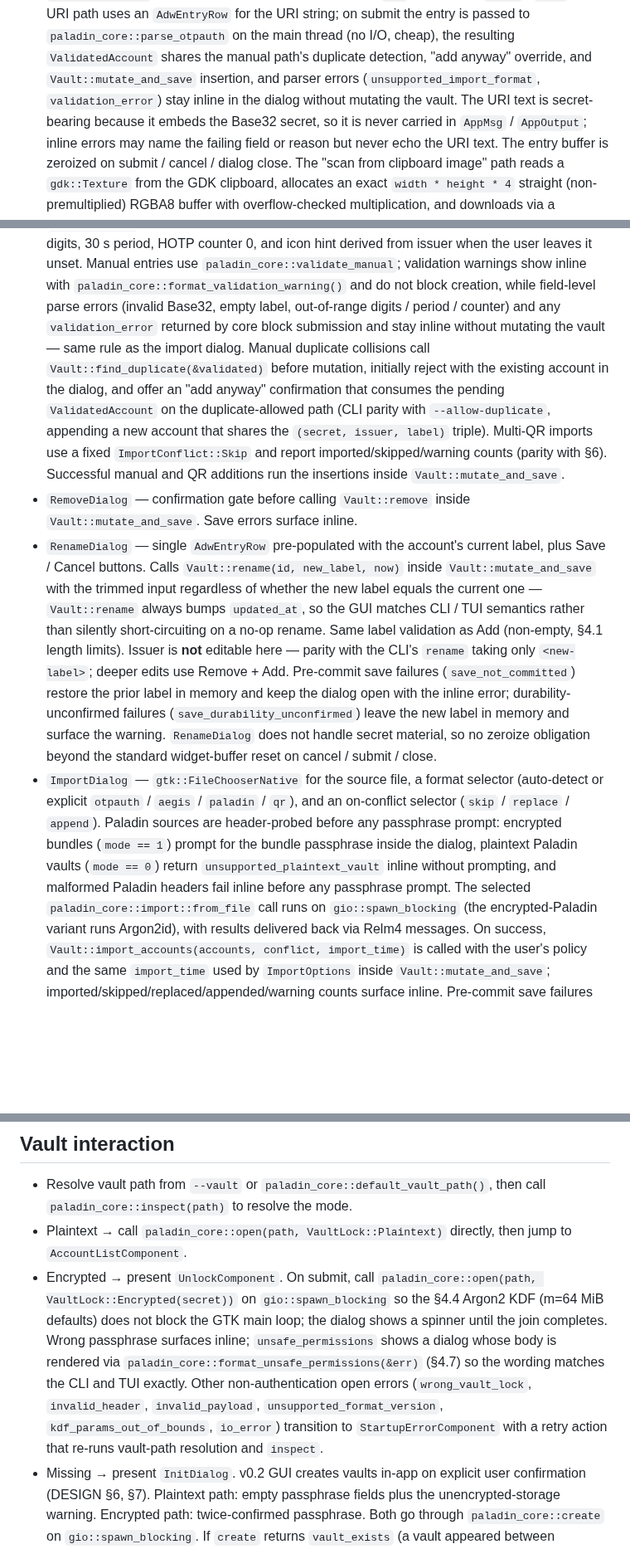
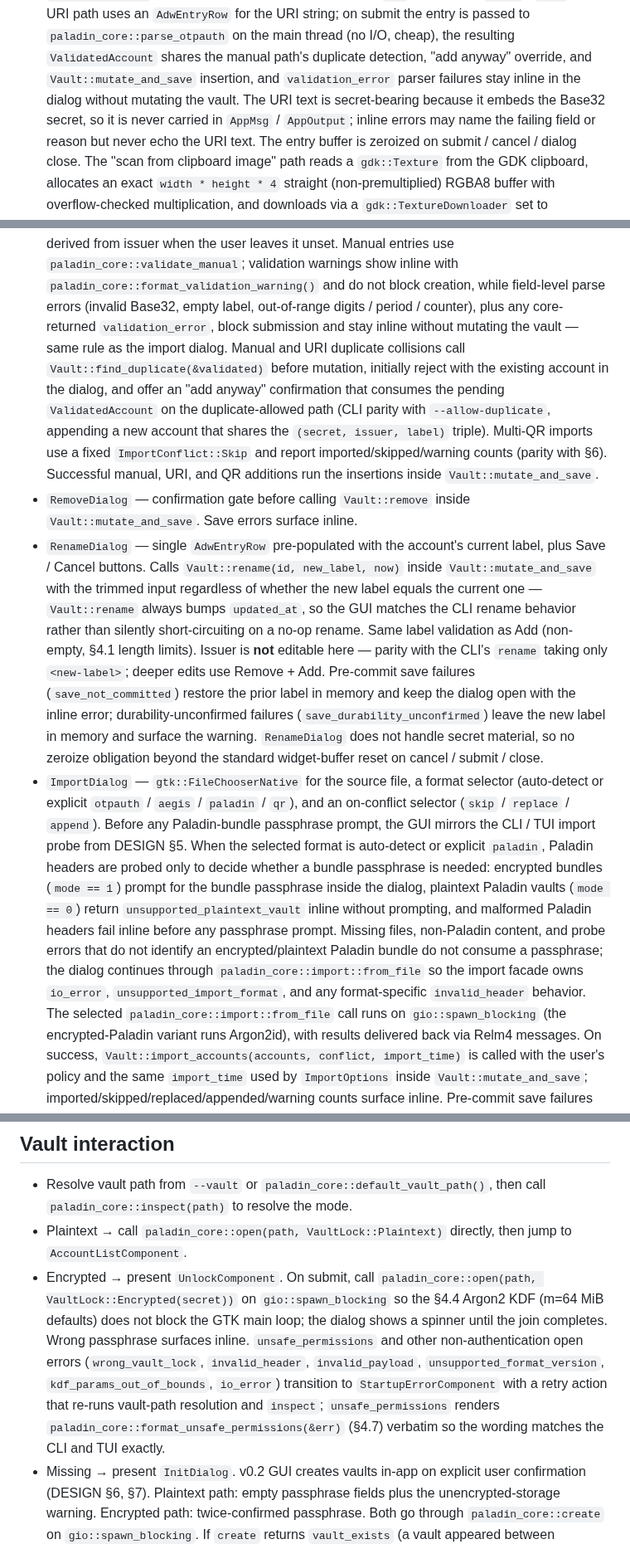
Before and after one commit to FreedomBen/paladin-auth, a Markdown page: IMPLEMENTATION_PLAN_04_GTK.md, 3 parts joined by grey strips. Shown at 83% size. Drawn GitHub-style; blank space fills up the shorter version.

Commit message:
Tighten GTK implementation plan review notes
Clarify the GTK plan where it drifted from the shared design and sibling plans.

- Keep otpauth paste errors aligned with parse_otpauth.
- Match the Paladin import pre-prompt probe to CLI and TUI behavior.
- Route unsafe open failures through StartupErrorComponent.
- Use valid per-field Cargo workspace metadata inheritance.
- Correct rename parity wording to describe the CLI-matching behavior.

```diff
--- a/IMPLEMENTATION_PLAN_04_GTK.md
+++ b/IMPLEMENTATION_PLAN_04_GTK.md
@@ -171,10 +171,10 @@ inclusion.
   the entry is passed to `paladin_core::parse_otpauth` on the main
   thread (no I/O, cheap), the resulting `ValidatedAccount` shares the
   manual path's duplicate detection, "add anyway" override, and
-  `Vault::mutate_and_save` insertion, and parser errors
-  (`unsupported_import_format`, `validation_error`) stay inline in the
-  dialog without mutating the vault. The URI text is secret-bearing because
-  it embeds the Base32 secret, so it is never carried in `AppMsg` /
+  `Vault::mutate_and_save` insertion, and `validation_error` parser failures
+  stay inline in the dialog without mutating the vault. The URI text is
+  secret-bearing because it embeds the Base32 secret, so it is never carried
+  in `AppMsg` /
   `AppOutput`; inline errors may name the failing field or reason but never
   echo the URI text. The entry buffer is zeroized on submit / cancel /
   dialog close. The "scan from clipboard image" path reads
@@ -195,9 +195,9 @@ inclusion.
   `paladin_core::validate_manual`; validation warnings show inline with
   `paladin_core::format_validation_warning()` and do
   not block creation, while field-level parse errors (invalid Base32,
-  empty label, out-of-range digits / period / counter) and any
-  `validation_error` returned by core block submission and stay inline
-  without mutating the vault — same rule as the import dialog. Manual
+  empty label, out-of-range digits / period / counter), plus any
+  core-returned `validation_error`, block submission and stay inline
+  without mutating the vault — same rule as the import dialog. Manual and URI
   duplicate collisions call
   `Vault::find_duplicate(&validated)` before mutation, initially reject with
   the existing account in the dialog, and offer an "add anyway" confirmation
@@ -205,7 +205,7 @@ inclusion.
   (CLI parity with `--allow-duplicate`, appending a new account that shares the
   `(secret, issuer, label)` triple). Multi-QR imports use a fixed
   `ImportConflict::Skip` and report imported/skipped/warning counts (parity
-  with §6). Successful manual and QR additions run the insertions inside
+  with §6). Successful manual, URI, and QR additions run the insertions inside
   `Vault::mutate_and_save`.
 - `RemoveDialog` — confirmation gate before calling `Vault::remove` inside
   `Vault::mutate_and_save`. Save errors surface inline.
@@ -214,7 +214,7 @@ inclusion.
   `Vault::rename(id, new_label, now)` inside `Vault::mutate_and_save`
   with the trimmed input regardless of whether the new label equals
   the current one — `Vault::rename` always bumps `updated_at`, so the
-  GUI matches CLI / TUI semantics rather than silently short-circuiting
+  GUI matches the CLI rename behavior rather than silently short-circuiting
   on a no-op rename. Same label validation as Add (non-empty,
   §4.1 length limits). Issuer is **not** editable here — parity with
   the CLI's `rename` taking only `<new-label>`; deeper edits use
@@ -229,12 +229,19 @@ inclusion.
 - `ImportDialog` — `gtk::FileChooserNative` for the source file, a format
   selector (auto-detect or explicit `otpauth` / `aegis` / `paladin` /
   `qr`), and an on-conflict selector (`skip` / `replace` / `append`).
-  Paladin sources are header-probed before any passphrase prompt: encrypted
-  bundles (`mode == 1`) prompt for the bundle passphrase inside the dialog,
-  plaintext Paladin vaults (`mode == 0`) return
-  `unsupported_plaintext_vault` inline without prompting, and malformed
-  Paladin headers fail inline before any passphrase prompt. The
-  selected `paladin_core::import::from_file` call runs on
+  Before any Paladin-bundle passphrase prompt, the GUI mirrors the CLI / TUI
+  import probe from DESIGN §5. When the selected format is auto-detect or
+  explicit `paladin`, Paladin headers are probed only to decide whether a
+  bundle passphrase is needed: encrypted bundles (`mode == 1`) prompt for
+  the bundle passphrase inside the dialog, plaintext Paladin vaults
+  (`mode == 0`) return `unsupported_plaintext_vault` inline without
+  prompting, and malformed Paladin headers fail inline before any passphrase
+  prompt. Missing files, non-Paladin content, and probe errors that do not
+  identify an encrypted/plaintext Paladin bundle do not consume a passphrase;
+  the dialog continues through `paladin_core::import::from_file` so the
+  import facade owns `io_error`, `unsupported_import_format`, and any
+  format-specific `invalid_header` behavior. The selected
+  `paladin_core::import::from_file` call runs on
   `gio::spawn_blocking` (the encrypted-Paladin variant runs Argon2id),
   with results delivered back via Relm4 messages. On success,
   `Vault::import_accounts(accounts, conflict, import_time)` is called with
@@ -372,14 +379,14 @@ start from `ImportDialog`.
   `paladin_core::open(path, VaultLock::Encrypted(secret))` on
   `gio::spawn_blocking` so the §4.4 Argon2 KDF (m=64 MiB defaults) does not
   block the GTK main loop; the dialog shows a spinner until the join
-  completes. Wrong passphrase surfaces inline; `unsafe_permissions` shows
-  a dialog whose body is rendered via
-  `paladin_core::format_unsafe_permissions(&err)` (§4.7) so the wording
-  matches the CLI and TUI exactly. Other non-authentication open errors
+  completes. Wrong passphrase surfaces inline. `unsafe_permissions` and other
+  non-authentication open errors
   (`wrong_vault_lock`, `invalid_header`, `invalid_payload`,
   `unsupported_format_version`, `kdf_params_out_of_bounds`, `io_error`)
   transition to `StartupErrorComponent` with a retry action that re-runs
-  vault-path resolution and `inspect`.
+  vault-path resolution and `inspect`; `unsafe_permissions` renders
+  `paladin_core::format_unsafe_permissions(&err)` (§4.7) verbatim so the
+  wording matches the CLI and TUI exactly.
 - Missing → present `InitDialog`. v0.2 GUI creates vaults in-app on
   explicit user confirmation (DESIGN §6, §7). Plaintext path: empty
   passphrase fields plus the unencrypted-storage warning. Encrypted
```
Also changed, not shown: other parts of IMPLEMENTATION_PLAN_04_GTK.md (+4 -3 lines).
